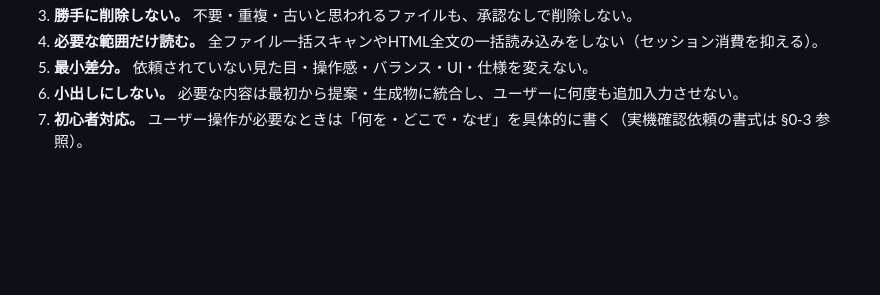
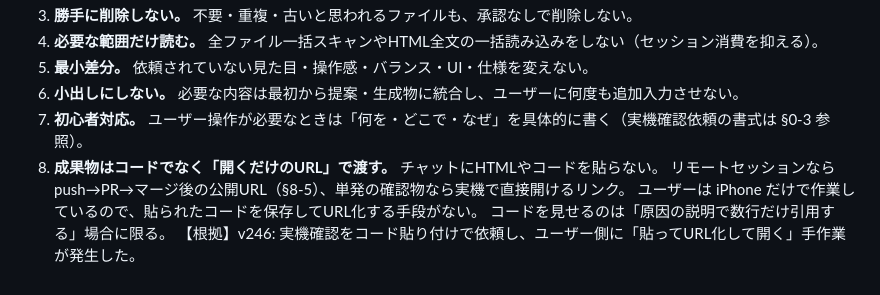
Before and after one commit to 98rcsk-creator/myhero, a Markdown page: CLAUDE.md, the part around the change. GitHub-like rendering; blank space fills up the shorter version.

Commit message:
docs: 成果物はコードでなくURLで渡すルールを追加（CLAUDE.md §9-8）
実機確認の依頼時にHTML/コードをチャットに貼ると、iPhoneのみで作業して
いるユーザー側に「貼り付けてURL化して開く」手作業が発生する。
公開URL（§8-5）または直接開けるリンクで渡すことを明文化。

サイズ: CLAUDE.md のみ +6行。ゲーム本体・index.html は変更なし。
未検証項目なし（ドキュメントのみの変更）。

```diff
--- a/CLAUDE.md
+++ b/CLAUDE.md
@@ -148,3 +148,8 @@ node tools/render_bg.js                 # 背景を触った場合のみ必須
 5. **最小差分。** 依頼されていない見た目・操作感・バランス・UI・仕様を変えない。
 6. **小出しにしない。** 必要な内容は最初から提案・生成物に統合し、ユーザーに何度も追加入力させない。
 7. **初心者対応。** ユーザー操作が必要なときは「何を・どこで・なぜ」を具体的に書く（実機確認依頼の書式は §0-3 参照）。
+8. **成果物はコードでなく「開くだけのURL」で渡す。** チャットにHTMLやコードを貼らない。
+   リモートセッションなら push→PR→マージ後の公開URL（§8-5）、単発の確認物なら実機で直接開けるリンク。
+   ユーザーは iPhone だけで作業しているので、貼られたコードを保存してURL化する手段がない。
+   コードを見せるのは「原因の説明で数行だけ引用する」場合に限る。
+   【根拠】v246: 実機確認をコード貼り付けで依頼し、ユーザー側に「貼ってURL化して開く」手作業が発生した。
```
